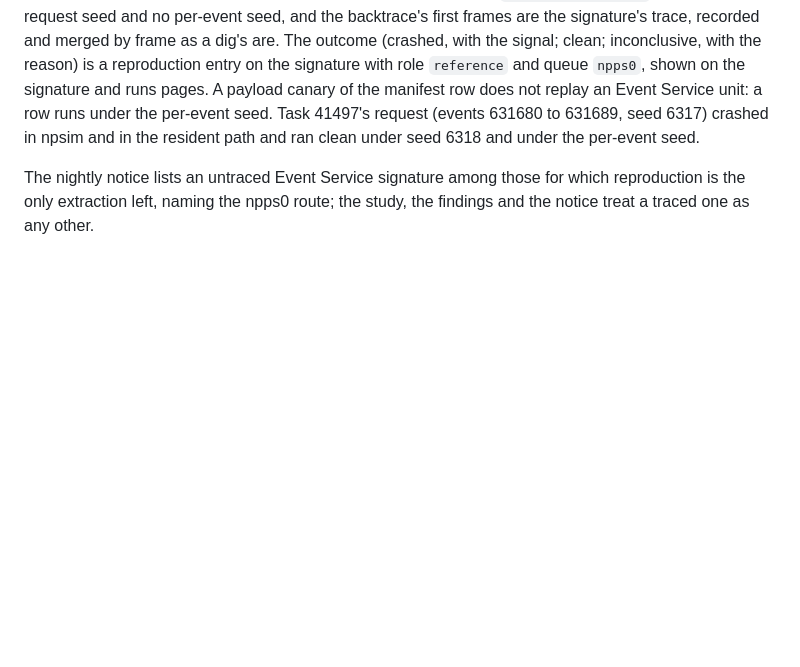
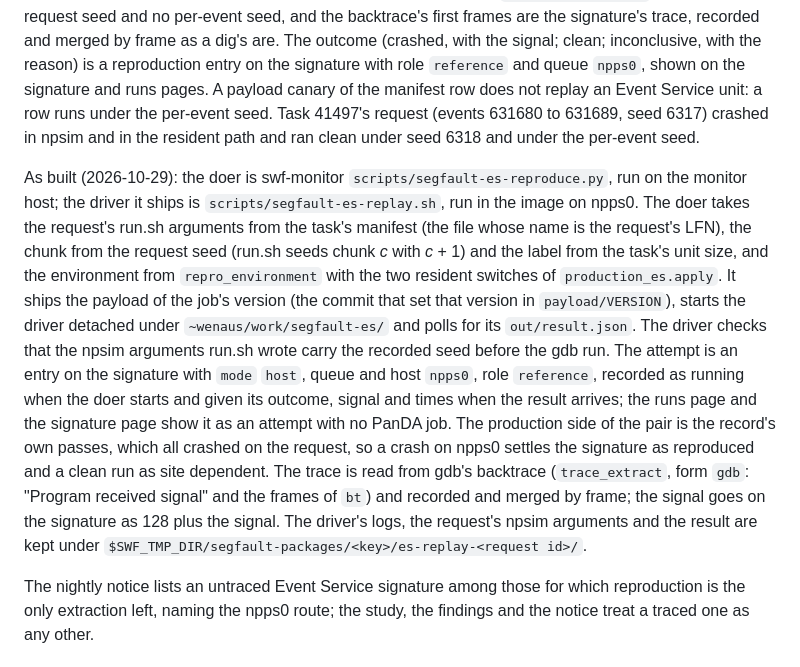
Before and after one commit to BNLNPPS/swf-epicprod, a Markdown page: docs/SEGFAULT_DIAGNOSIS.md, the part around the change. Drawn GitHub-style; blank space fills up the shorter version.

Commit message:
Segfault diagnosis: the Event Service replay on npps0 as built
SEGFAULT_DIAGNOSIS.md, Event Service units: the doer and the driver, how
the run.sh arguments, chunk, label and environment are derived, the host
attempt entry, the record's passes as the production side of the pair,
the gdb trace form and where the evidence is kept.

Co-Authored-By: Claude Opus 5.5 <noreply@anthropic.com>

```diff
--- a/docs/SEGFAULT_DIAGNOSIS.md
+++ b/docs/SEGFAULT_DIAGNOSIS.md
@@ -1007,6 +1007,32 @@ under the per-event seed. Task 41497's request (events 631680 to
 631689, seed 6317) crashed in npsim and in the resident path and ran
 clean under seed 6318 and under the per-event seed.
 
+As built (2026-10-29): the doer is swf-monitor
+`scripts/segfault-es-reproduce.py`, run on the monitor host; the driver
+it ships is `scripts/segfault-es-replay.sh`, run in the image on npps0.
+The doer takes the request's run.sh arguments from the task's manifest
+(the file whose name is the request's LFN), the chunk from the request
+seed (run.sh seeds chunk *c* with *c* + 1) and the label from the
+task's unit size, and the environment from `repro_environment` with the
+two resident switches of `production_es.apply`. It ships the payload of
+the job's version (the commit that set that version in
+`payload/VERSION`), starts the driver detached under
+`~wenaus/work/segfault-es/` and polls for its `out/result.json`. The
+driver checks that the npsim arguments run.sh wrote carry the recorded
+seed before the gdb run. The attempt is an entry on the signature with
+`mode` `host`, queue and host `npps0`, role `reference`, recorded as
+running when the doer starts and given its outcome, signal and times
+when the result arrives; the runs page and the signature page show it
+as an attempt with no PanDA job. The production side of the pair is
+the record's own passes, which all crashed on the request, so a crash
+on npps0 settles the signature as reproduced and a clean run as site
+dependent. The trace is read from gdb's backtrace (`trace_extract`,
+form `gdb`: "Program received signal" and the frames of `bt`) and
+recorded and merged by frame; the signal goes on the signature as 128
+plus the signal. The driver's logs, the request's npsim arguments and
+the result are kept under
+`$SWF_TMP_DIR/segfault-packages/<key>/es-replay-<request id>/`.
+
 The nightly notice lists an untraced Event Service signature among
 those for which reproduction is the only extraction left, naming the
 npps0 route; the study, the findings and the notice treat a traced one
```
